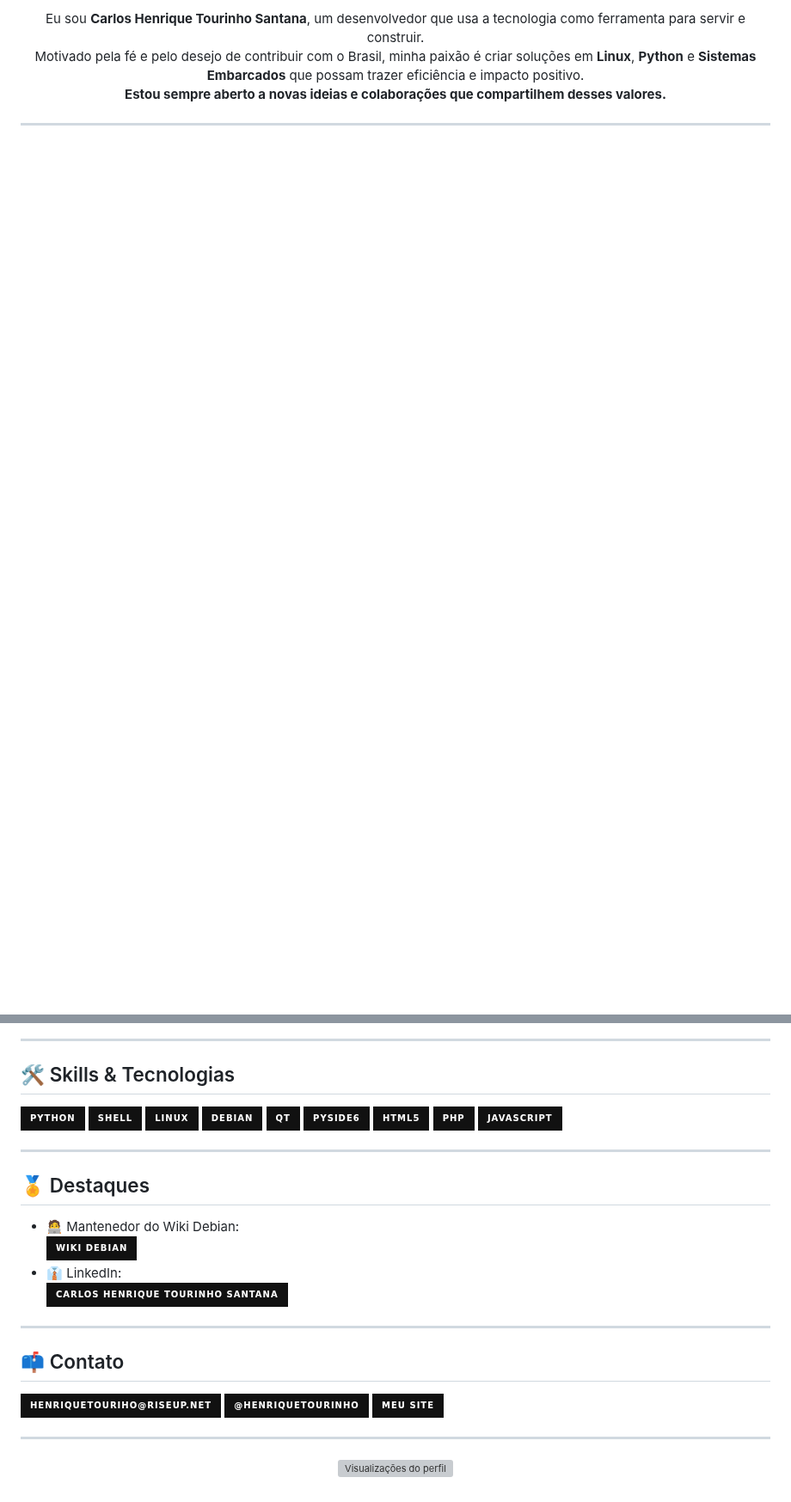
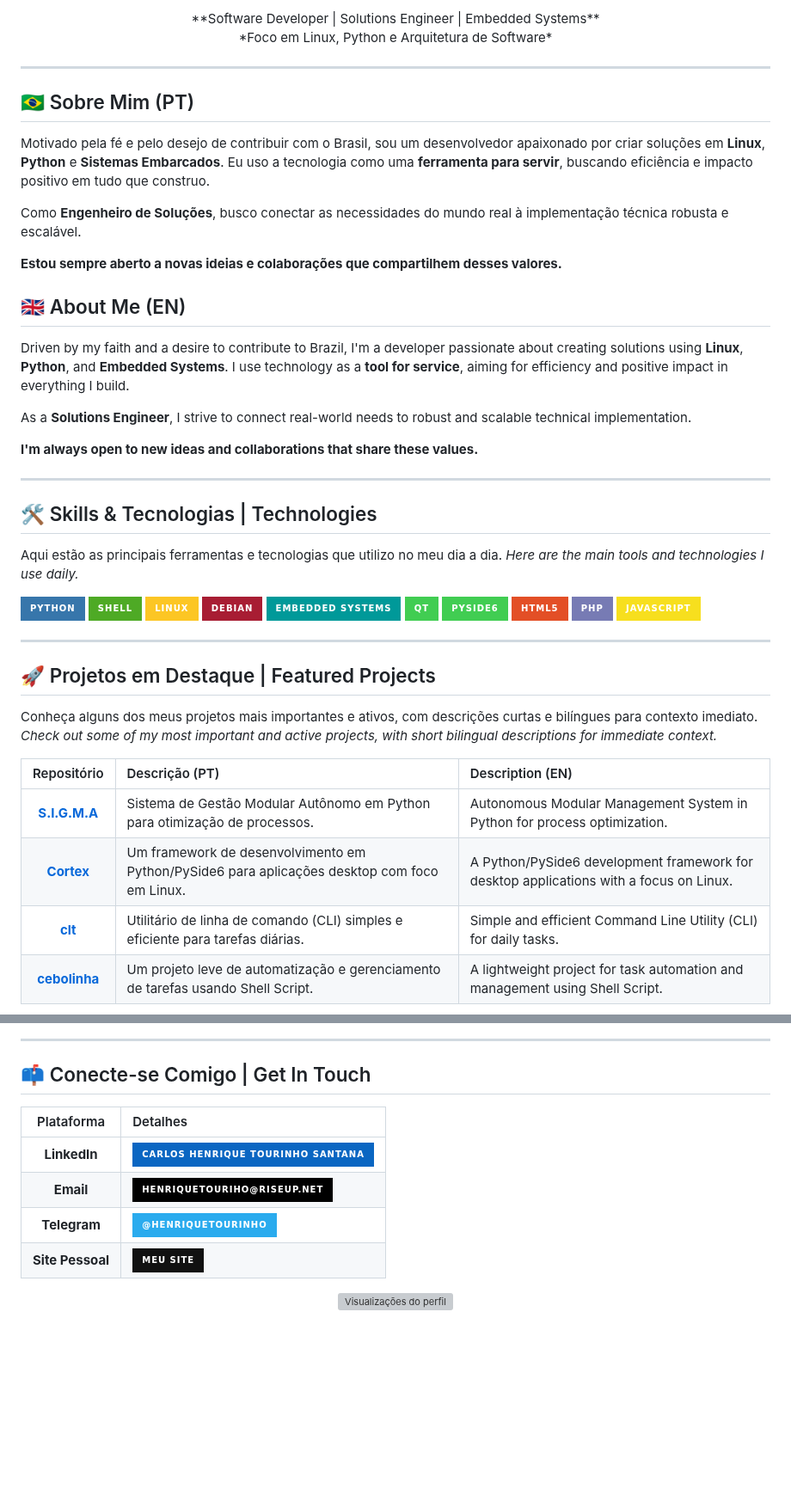
Before and after one commit to henriquetourinho/henriquetourinho, a Markdown page: README.md, 2 parts joined by grey strips. Shown at 86% size. GitHub-like rendering; badges without logos; blank space fills up the shorter version; grey boxes are pictures that could not be loaded.

Commit message:
Revise README with bilingual content and skills
Updated the README to include bilingual sections, improved personal introduction, and added skills and technologies.

```diff
--- a/README.md
+++ b/README.md
@@ -4,9 +6,58 @@
 </h1>
 
-<p align="center" style="max-width:730px;margin:1em auto;font-size:1.12em;color:#181818;">
-  Eu sou <b>Carlos Henrique Tourinho Santana</b>, um desenvolvedor que usa a tecnologia como ferramenta para servir e construir.<br>
-  Motivado pela fé e pelo desejo de contribuir com o Brasil, minha paixão é criar soluções em <b>Linux</b>, <b>Python</b> e <b>Sistemas Embarcados</b> que possam trazer eficiência e impacto positivo.<br>
-  <b>Estou sempre aberto a novas ideias e colaborações que compartilhem desses valores.</b>
+<p align="center">
+  **Software Developer | Solutions Engineer | Embedded Systems**
+  <br>
+  *Foco em Linux, Python e Arquitetura de Software*
 </p>
 
 ---
+
+## 🇧🇷 Sobre Mim (PT)
+
+Motivado pela fé e pelo desejo de contribuir com o Brasil, sou um desenvolvedor apaixonado por criar soluções em **Linux**, **Python** e **Sistemas Embarcados**. Eu uso a tecnologia como uma **ferramenta para servir**, buscando eficiência e impacto positivo em tudo que construo.
+
+Como **Engenheiro de Soluções**, busco conectar as necessidades do mundo real à implementação técnica robusta e escalável.
+
+**Estou sempre aberto a novas ideias e colaborações que compartilhem desses valores.**
+
+## 🇬🇧 About Me (EN)
+
+Driven by my faith and a desire to contribute to Brazil, I'm a developer passionate about creating solutions using **Linux**, **Python**, and **Embedded Systems**. I use technology as a **tool for service**, aiming for efficiency and positive impact in everything I build.
+
+As a **Solutions Engineer**, I strive to connect real-world needs to robust and scalable technical implementation.
+
+**I'm always open to new ideas and collaborations that share these values.**
+
+---
+
+## 🛠️ Skills & Tecnologias | Technologies
+
+Aqui estão as principais ferramentas e tecnologias que utilizo no meu dia a dia.
+*Here are the main tools and technologies I use daily.*
+
+![Python](https://img.shields.io/badge/-Python-3776AB?style=for-the-badge&logo=python&logoColor=white)
+![Shell Script](https://img.shields.io/badge/-Shell-4EAA25?style=for-the-badge&logo=gnu-bash&logoColor=white)
+![Linux](https://img.shields.io/badge/-Linux-FCC624?style=for-the-badge&logo=linux&logoColor=black)
+![Debian](https://img.shields.io/badge/-Debian-A81D33?style=for-the-badge&logo=debian&logoColor=white)
+![Embedded Systems](https://img.shields.io/badge/Embedded%20Systems-009999?style=for-the-badge&logo=microbit&logoColor=white)
+![Qt](https://img.shields.io/badge/-Qt-41CD52?style=for-the-badge&logo=qt&logoColor=black)
+![PySide6](https://img.shields.io/badge/-PySide6-41CD52?style=for-the-badge&logo=qt&logoColor=black)
+![HTML5](https://img.shields.io/badge/-HTML5-E34F26?style=for-the-badge&logo=html5&logoColor=white)
+![PHP](https://img.shields.io/badge/-PHP-777BB4?style=for-the-badge&logo=php&logoColor=white)
+![JavaScript](https://img.shields.io/badge/-JavaScript-F7DF1E?style=for-the-badge&logo=javascript&logoColor=black)
+
+---
+
+## 🚀 Projetos em Destaque | Featured Projects
+
+Conheça alguns dos meus projetos mais importantes e ativos, com descrições curtas e bilíngues para contexto imediato.
+*Check out some of my most important and active projects, with short bilingual descriptions for immediate context.*
+
+| Repositório | Descrição (PT) | Description (EN) |
+| :---: | :--- | :--- |
+| **[S.I.G.M.A](https://github.com/henriquetourinho/S.I.G.M.A)** | Sistema de Gestão Modular Autônomo em Python para otimização de processos. | Autonomous Modular Management System in Python for process optimization. |
+| **[Cortex](https://github.com/henriquetourinho/Cortex)** | Um framework de desenvolvimento em Python/PySide6 para aplicações desktop com foco em Linux. | A Python/PySide6 development framework for desktop applications with a focus on Linux. |
+| **[clt](https://github.com/henriquetourinho/clt)** | Utilitário de linha de comando (CLI) simples e eficiente para tarefas diárias. | Simple and efficient Command Line Utility (CLI) for daily tasks. |
+| **[cebolinha](https://github.com/henriquetourinho/cebolinha)** | Um projeto leve de automatização e gerenciamento de tarefas usando Shell Script. | A lightweight project for task automation and management using Shell Script. |
+
@@ -49,36 +105,14 @@
 
 ---
 
-## 🛠️ Skills & Tecnologias
+## 📫 Conecte-se Comigo | Get In Touch
 
-![Python](https://img.shields.io/badge/-Python-111111?style=for-the-badge&logo=python)
-![Shell Script](https://img.shields.io/badge/-Shell-111111?style=for-the-badge&logo=gnu-bash)
-![Linux](https://img.shields.io/badge/-Linux-111111?style=for-the-badge&logo=linux)
-![Debian](https://img.shields.io/badge/-Debian-111111?style=for-the-badge&logo=debian)
-![Qt](https://img.shields.io/badge/-Qt-111111?style=for-the-badge&logo=qt)
-![PySide6](https://img.shields.io/badge/-PySide6-111111?style=for-the-badge&logo=qt)
-![HTML5](https://img.shields.io/badge/-HTML5-111111?style=for-the-badge&logo=html5)
-![PHP](https://img.shields.io/badge/-PHP-111111?style=for-the-badge&logo=php)
-![JavaScript](https://img.shields.io/badge/-JavaScript-111111?style=for-the-badge&logo=javascript)
-
----
-
-## 🏅 Destaques
-
-- 🧑‍💻 Mantenedor do Wiki Debian:
-  [![Wiki Debian](https://img.shields.io/badge/-Wiki%20Debian-111111?style=for-the-badge&logo=debian)](https://wiki.debian.org/henriquetourinho)
-- 👔 LinkedIn:
-  [![LinkedIn](https://img.shields.io/badge/-Carlos%20Henrique%20Tourinho%20Santana-111111?style=for-the-badge&logo=linkedin)](https://www.linkedin.com/in/carloshenriquetourinhosantana/)
-
----
-
-## 📫 Contato
-
-[![Riseup](https://img.shields.io/badge/-henriquetouriho@riseup.net-111111?style=for-the-badge&logo=protonmail&logoColor=white)](mailto:henriquetouriho@riseup.net)
-[![Telegram](https://img.shields.io/badge/-@henriquetourinho-111111?style=for-the-badge&logo=telegram&logoColor=white)](https://t.me/henriquetourinho)
-[![Site Pessoal](https://img.shields.io/badge/-Meu%20Site-111111?style=for-the-badge&logo=githubpages)](https://henriquetourinho.github.io)
-
----
+| Plataforma | Detalhes |
+| :---: | :--- |
+| **LinkedIn** | [![LinkedIn](https://img.shields.io/badge/-Carlos%20Henrique%20Tourinho%20Santana-0A66C2?style=for-the-badge&logo=linkedin&logoColor=white)](https://www.linkedin.com/in/carloshenriquetourinhosantana/) |
+| **Email** | [![Riseup](https://img.shields.io/badge/-henriquetouriho@riseup.net-000?style=for-the-badge&logo=protonmail&logoColor=white)](mailto:henriquetouriho@riseup.net) |
+| **Telegram** | [![Telegram](https://img.shields.io/badge/-@henriquetourinho-2AABEE?style=for-the-badge&logo=telegram&logoColor=white)](https://t.me/henriquetourinho) |
+| **Site Pessoal** | [![Site Pessoal](https://img.shields.io/badge/-Meu%20Site-111111?style=for-the-badge&logo=githubpages&logoColor=white)](https://henriquetourinho.github.io) |
 
 <p align="center">
   <img src="https://komarev.com/ghpvc/?username=henriquetourinho&color=7cf5d0&label=Visualiza%C3%A7%C3%B5es+do+perfil" alt="Visualizações do perfil"/>
```
Also changed, not shown: other parts of README.md (+26 -19 lines).
